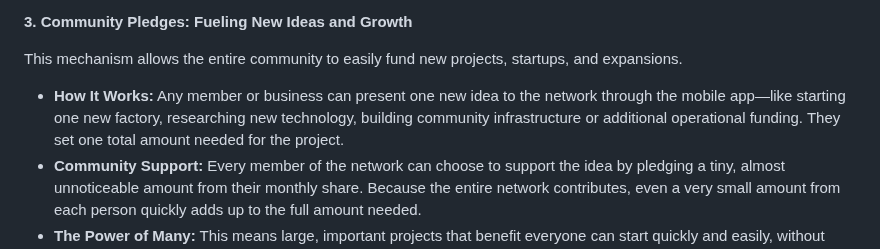
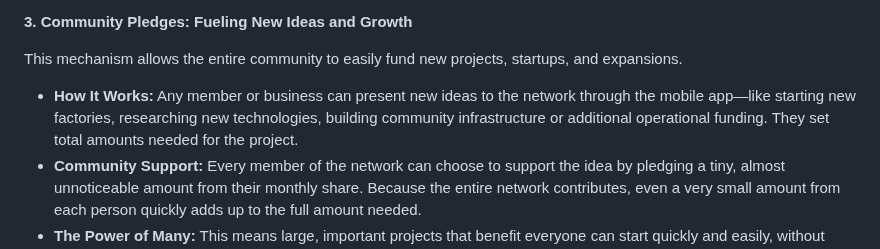
Before and after one commit to aequchain/aequchain, a Markdown page: The System of Equidistributed Financial Freedom.md, the part around the change. GitHub-like rendering.

Commit message:
evolving file
The System of Equidistributed Financial Freedom

```diff
--- a/The System of Equidistributed Financial Freedom.md
+++ b/The System of Equidistributed Financial Freedom.md
@@ -98,7 +98,7 @@ This is the mechanism that enables businesses to provide free and low-cost goods
 
 This mechanism allows the entire community to easily fund new projects, startups, and expansions.
 
-*   **How It Works:** Any member or business can present one new idea to the network through the mobile app—like starting one new factory, researching new technology, building community infrastructure or additional operational funding. They set one total amount needed for the project.
+*   **How It Works:** Any member or business can present new ideas to the network through the mobile app—like starting new factories, researching new technologies, building community infrastructure or additional operational funding. They set total amounts needed for the project.
 *   **Community Support:** Every member of the network can choose to support the idea by pledging a tiny, almost unnoticeable amount from their monthly share. Because the entire network contributes, even a very small amount from each person quickly adds up to the full amount needed.
 *   **The Power of Many:** This means large, important projects that benefit everyone can start quickly and easily, without needing large banks or investors. The community directly decides and funds what it wants to see grow, ensuring the network always meets its own needs and desires.
 
```
